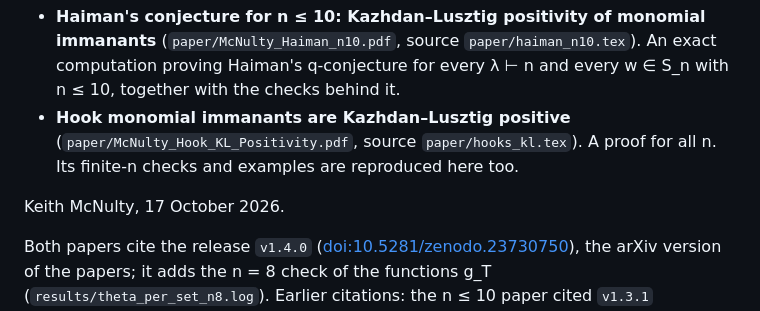
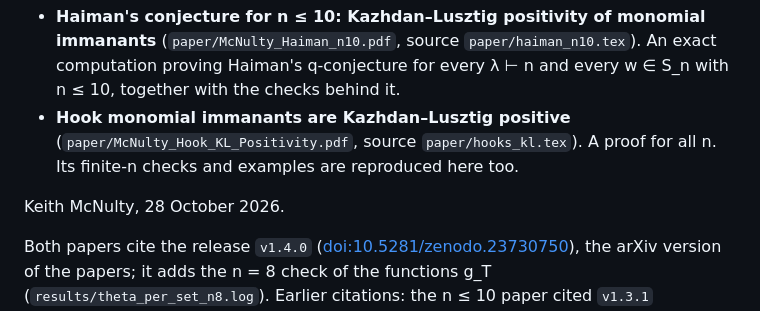
Before and after one commit to keithmcnulty/haiman-immanants-papers-n10-hooks, a Markdown page: README.md, the part around the change. Rendered like a GitHub page.

Commit message:
README: date 28 October 2026

```diff
--- a/README.md
+++ b/README.md
@@ -9,7 +9,7 @@
 * **Hook monomial immanants are Kazhdan–Lusztig positive** (`paper/McNulty_Hook_KL_Positivity.pdf`, source `paper/hooks_kl.tex`).
   A proof for all n. Its finite-n checks and examples are reproduced here too.
 
-Keith McNulty, 17 October 2026.
+Keith McNulty, 28 October 2026.
 
 Both papers cite the release `v1.4.0`
 ([doi:10.5281/zenodo.23730750](https://doi.org/10.5281/zenodo.23730750)), the arXiv version of the papers; it adds the
```
